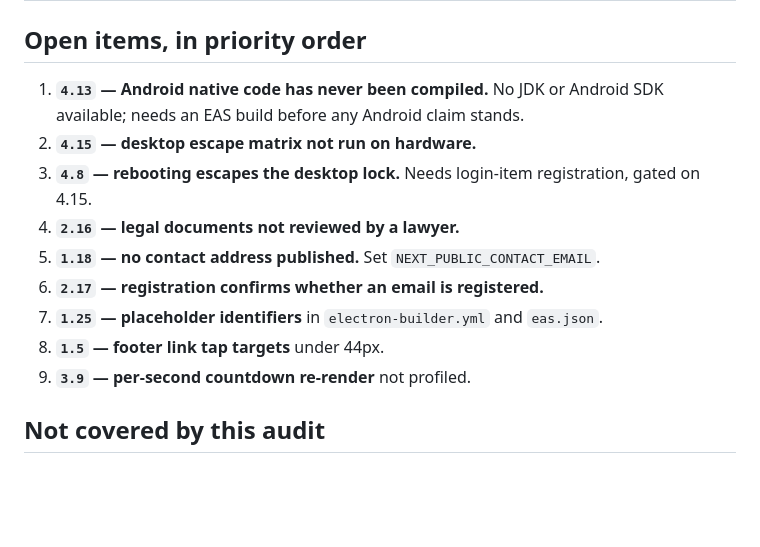
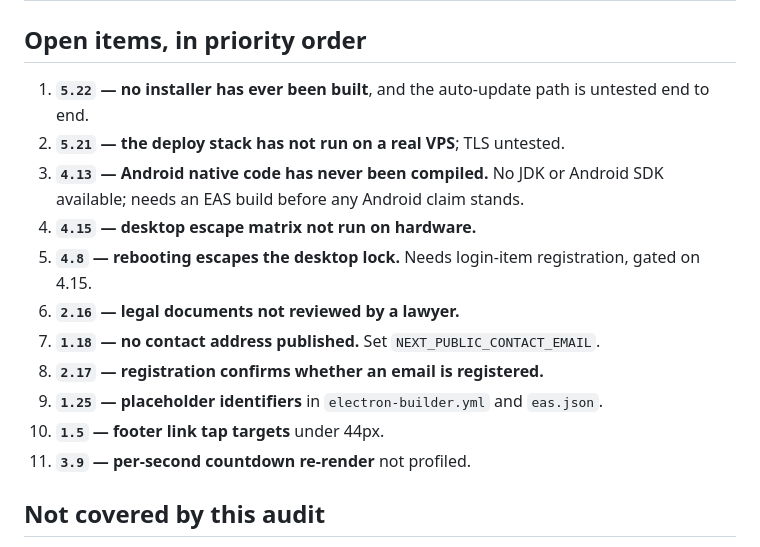
Before and after one commit to TommyDeLeon/codelock, a Markdown page: PRE-LAUNCH-CHECKLIST.md, the part around one of its changes. GitHub-like rendering; blank space fills up the shorter version.

Commit message:
checklist

```diff
--- a/PRE-LAUNCH-CHECKLIST.md
+++ b/PRE-LAUNCH-CHECKLIST.md
@@ -185,16 +214,19 @@ Added 22 August 2026. Full escape-attempt results live in
 ## Open items, in priority order
 
-1. **`4.13` — Android native code has never been compiled.** No JDK or
+1. **`5.22` — no installer has ever been built**, and the auto-update path
+   is untested end to end.
+2. **`5.21` — the deploy stack has not run on a real VPS**; TLS untested.
+3. **`4.13` — Android native code has never been compiled.** No JDK or
    Android SDK available; needs an EAS build before any Android claim stands.
-2. **`4.15` — desktop escape matrix not run on hardware.**
-3. **`4.8` — rebooting escapes the desktop lock.** Needs login-item
+4. **`4.15` — desktop escape matrix not run on hardware.**
+5. **`4.8` — rebooting escapes the desktop lock.** Needs login-item
    registration, gated on 4.15.
-4. **`2.16` — legal documents not reviewed by a lawyer.**
-5. **`1.18` — no contact address published.** Set `NEXT_PUBLIC_CONTACT_EMAIL`.
-6. **`2.17` — registration confirms whether an email is registered.**
-7. **`1.25` — placeholder identifiers** in `electron-builder.yml` and `eas.json`.
-8. **`1.5` — footer link tap targets** under 44px.
-9. **`3.9` — per-second countdown re-render** not profiled.
+6. **`2.16` — legal documents not reviewed by a lawyer.**
+7. **`1.18` — no contact address published.** Set `NEXT_PUBLIC_CONTACT_EMAIL`.
+8. **`2.17` — registration confirms whether an email is registered.**
+9. **`1.25` — placeholder identifiers** in `electron-builder.yml` and `eas.json`.
+10. **`1.5` — footer link tap targets** under 44px.
+11. **`3.9` — per-second countdown re-render** not profiled.
 
 ## Not covered by this audit
 
```
Also changed, not shown: other parts of PRE-LAUNCH-CHECKLIST.md (+29 -0 lines).
